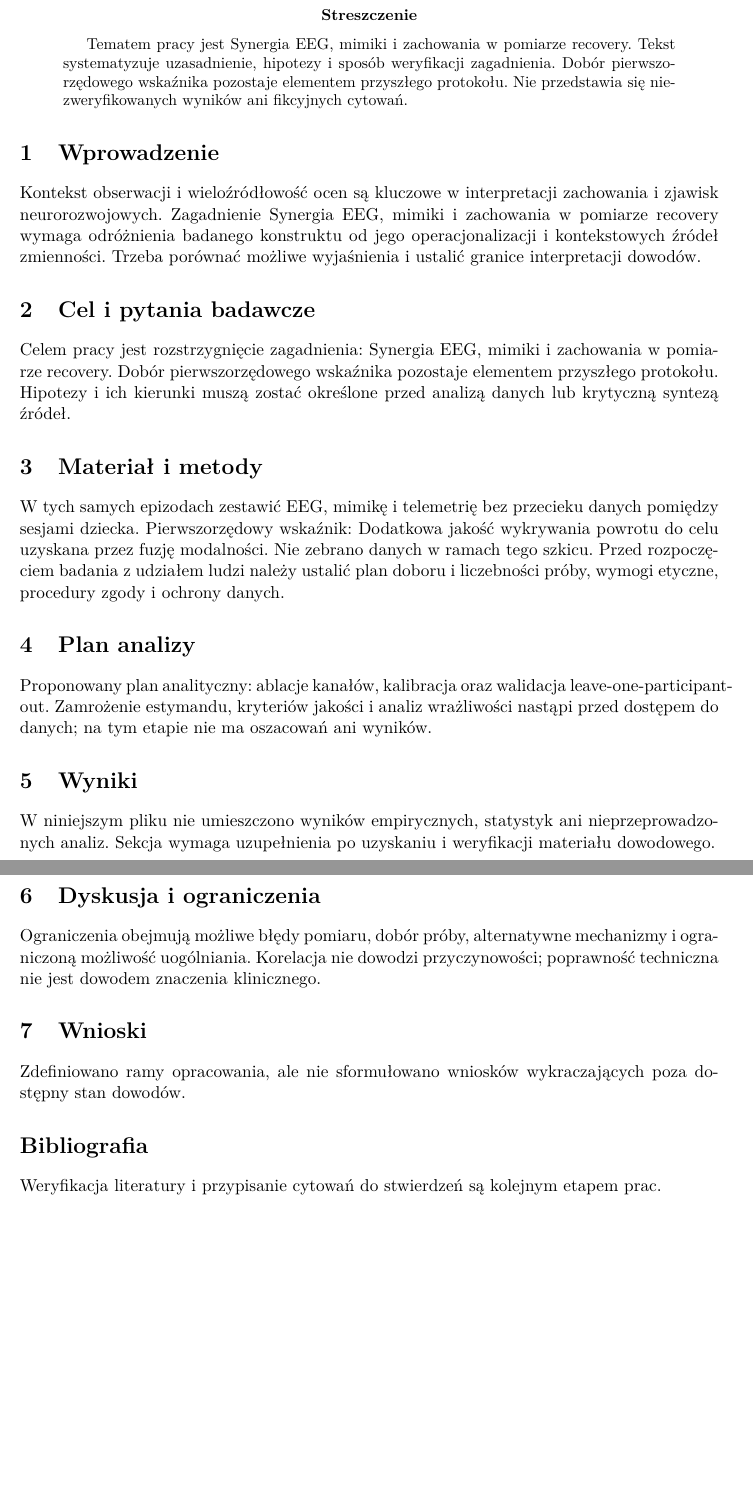
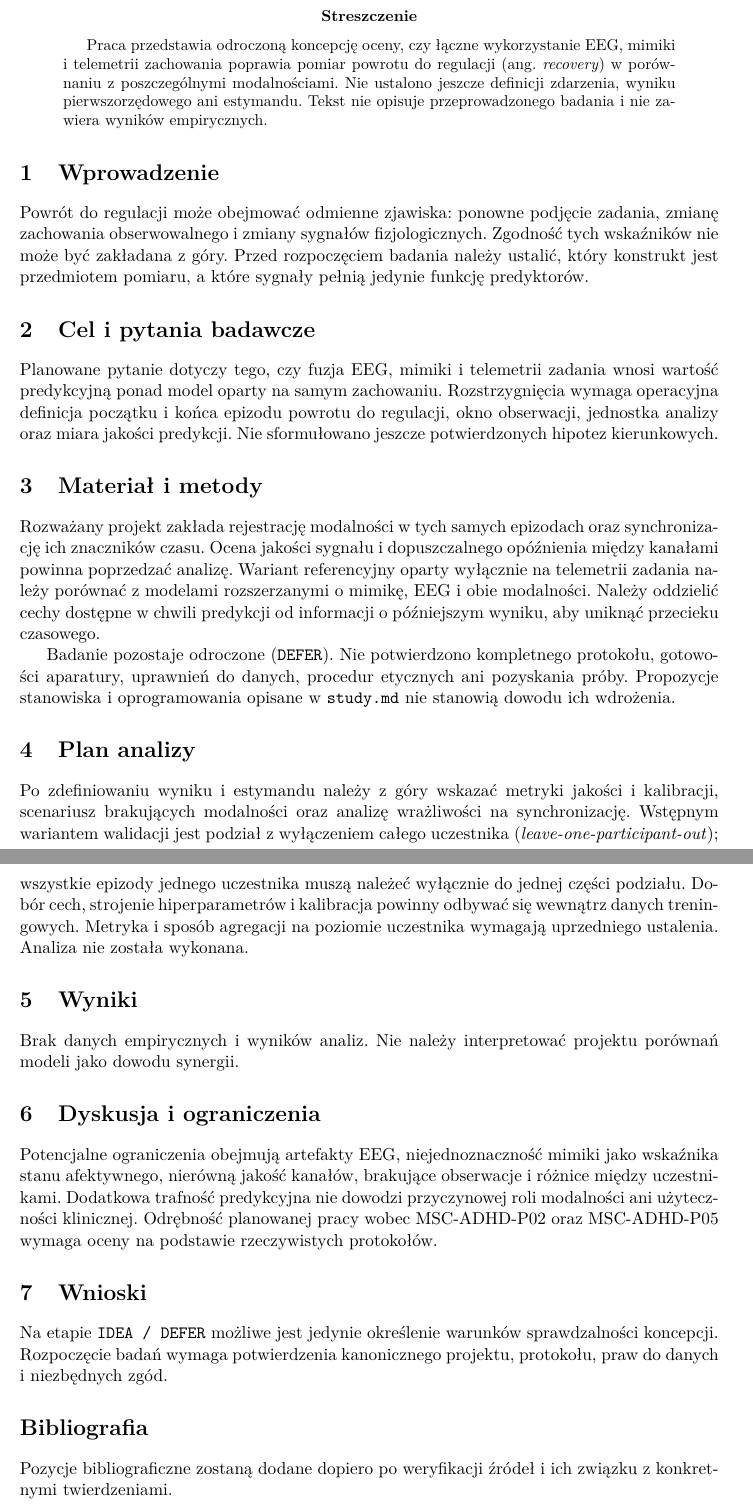
Before and after one commit to MatPomGit/arc-neuro, a LaTeX paper (papers/ndd/MSC-ADHD-P06/main.tex): two parts of pages 1 and 2 of 2, joined at a grey line, cut so that both start at the same text, the shorter picture padded with empty space. Compiled offline with pdfLaTeX.

Commit message:
docs(neuro): clarify deferred MSC-ADHD-P06 study boundaries and analysis plan

```diff
--- a/papers/ndd/MSC-ADHD-P06/main.tex
+++ b/papers/ndd/MSC-ADHD-P06/main.tex
@@ -1,17 +1,9 @@
 \documentclass[11pt,a4paper]{article}
-
 \usepackage[utf8]{inputenc}
-
 \usepackage[T1]{fontenc}
-
 \usepackage[polish]{babel}
-
 \usepackage{lmodern}
-
 \usepackage{geometry}
-
 \geometry{margin=27mm}
-
 \usepackage[hidelinks]{hyperref}
 
-\title{Synergia EEG, mimiki i zachowania w pomiarze recovery}
@@ -29,37 +18,30 @@
-Tematem pracy jest Synergia EEG, mimiki i zachowania w pomiarze recovery. Tekst systematyzuje uzasadnienie, hipotezy i sposób weryfikacji zagadnienia. Dobór pierwszorzędowego wskaźnika pozostaje elementem przyszłego protokołu. Nie przedstawia się niezweryfikowanych wyników ani fikcyjnych cytowań.
-
+Praca przedstawia odroczoną koncepcję oceny, czy łączne wykorzystanie EEG, mimiki i telemetrii zachowania poprawia pomiar powrotu do regulacji (ang.~\emph{recovery}) w porównaniu z poszczególnymi modalnościami. Nie ustalono jeszcze definicji zdarzenia, wyniku pierwszorzędowego ani estymandu. Tekst nie opisuje przeprowadzonego badania i nie zawiera wyników empirycznych.
 \end{abstract}
 
 \section{Wprowadzenie}
-
-Kontekst obserwacji i wieloźródłowość ocen są kluczowe w interpretacji zachowania i zjawisk neurorozwojowych. Zagadnienie Synergia EEG, mimiki i zachowania w pomiarze recovery wymaga odróżnienia badanego konstruktu od jego operacjonalizacji i kontekstowych źródeł zmienności. Trzeba porównać możliwe wyjaśnienia i ustalić granice interpretacji dowodów.
+Powrót do regulacji może obejmować odmienne zjawiska: ponowne podjęcie zadania, zmianę zachowania obserwowalnego i zmiany sygnałów fizjologicznych. Zgodność tych wskaźników nie może być zakładana z góry. Przed rozpoczęciem badania należy ustalić, który konstrukt jest przedmiotem pomiaru, a które sygnały pełnią jedynie funkcję predyktorów.
 
 \section{Cel i pytania badawcze}
-
-Celem pracy jest rozstrzygnięcie zagadnienia: Synergia EEG, mimiki i zachowania w pomiarze recovery. Dobór pierwszorzędowego wskaźnika pozostaje elementem przyszłego protokołu. Hipotezy i ich kierunki muszą zostać określone przed analizą danych lub krytyczną syntezą źródeł.
+Planowane pytanie dotyczy tego, czy fuzja EEG, mimiki i telemetrii zadania wnosi wartość predykcyjną ponad model oparty na samym zachowaniu. Rozstrzygnięcia wymaga operacyjna definicja początku i końca epizodu powrotu do regulacji, okno obserwacji, jednostka analizy oraz miara jakości predykcji. Nie sformułowano jeszcze potwierdzonych hipotez kierunkowych.
 
 \section{Materiał i metody}
+Rozważany projekt zakłada rejestrację modalności w tych samych epizodach oraz synchronizację ich znaczników czasu. Ocena jakości sygnału i dopuszczalnego opóźnienia między kanałami powinna poprzedzać analizę. Wariant referencyjny oparty wyłącznie na telemetrii zadania należy porównać z modelami rozszerzanymi o mimikę, EEG i obie modalności. Należy oddzielić cechy dostępne w chwili predykcji od informacji o późniejszym wyniku, aby uniknąć przecieku czasowego.
 
-W tych samych epizodach zestawić EEG, mimikę i telemetrię bez przecieku danych pomiędzy sesjami dziecka. Pierwszorzędowy wskaźnik: Dodatkowa jakość wykrywania powrotu do celu uzyskana przez fuzję modalności. Nie zebrano danych w ramach tego szkicu. Przed rozpoczęciem badania z udziałem ludzi należy ustalić plan doboru i liczebności próby, wymogi etyczne, procedury zgody i ochrony danych.
+Badanie pozostaje odroczone (\texttt{DEFER}). Nie potwierdzono kompletnego protokołu, gotowości aparatury, uprawnień do danych, procedur etycznych ani pozyskania próby. Propozycje stanowiska i oprogramowania opisane w \texttt{study.md} nie stanowią dowodu ich wdrożenia.
 
 \section{Plan analizy}
-
-Proponowany plan analityczny: ablacje kanałów, kalibracja oraz walidacja leave-one-participant-out. Zamrożenie estymandu, kryteriów jakości i analiz wrażliwości nastąpi przed dostępem do danych; na tym etapie nie ma oszacowań ani wyników.
+Po zdefiniowaniu wyniku i estymandu należy z góry wskazać metryki jakości i kalibracji, scenariusz brakujących modalności oraz analizę wrażliwości na synchronizację. Wstępnym wariantem walidacji jest podział z wyłączeniem całego uczestnika (\emph{leave-one-participant-out}); wszystkie epizody jednego uczestnika muszą należeć wyłącznie do jednej części podziału. Dobór cech, strojenie hiperparametrów i kalibracja powinny odbywać się wewnątrz danych treningowych. Metryka i sposób agregacji na poziomie uczestnika wymagają uprzedniego ustalenia. Analiza nie została wykonana.
 
 \section{Wyniki}
-
-W niniejszym pliku nie umieszczono wyników empirycznych, statystyk ani nieprzeprowadzonych analiz. Sekcja wymaga uzupełnienia po uzyskaniu i weryfikacji materiału dowodowego.
+Brak danych empirycznych i wyników analiz. Nie należy interpretować projektu porównań modeli jako dowodu synergii.
 
 \section{Dyskusja i ograniczenia}
-
-Ograniczenia obejmują możliwe błędy pomiaru, dobór próby, alternatywne mechanizmy i ograniczoną możliwość uogólniania. Korelacja nie dowodzi przyczynowości; poprawność techniczna nie jest dowodem znaczenia klinicznego.
+Potencjalne ograniczenia obejmują artefakty EEG, niejednoznaczność mimiki jako wskaźnika stanu afektywnego, nierówną jakość kanałów, brakujące obserwacje i różnice między uczestnikami. Dodatkowa trafność predykcyjna nie dowodzi przyczynowej roli modalności ani użyteczności klinicznej. Odrębność planowanej pracy wobec MSC-ADHD-P02 oraz MSC-ADHD-P05 wymaga oceny na podstawie rzeczywistych protokołów.
 
 \section{Wnioski}
-
-Zdefiniowano ramy opracowania, ale nie sformułowano wniosków wykraczających poza dostępny stan dowodów.
+Na etapie \texttt{IDEA / DEFER} możliwe jest jedynie określenie warunków sprawdzalności koncepcji. Rozpoczęcie badań wymaga potwierdzenia kanonicznego projektu, protokołu, praw do danych i niezbędnych zgód.
 
 \section*{Bibliografia}
-
-Weryfikacja literatury i przypisanie cytowań do stwierdzeń są kolejnym etapem prac.
+Pozycje bibliograficzne zostaną dodane dopiero po weryfikacji źródeł i ich związku z konkretnymi twierdzeniami.
 
 \end{document}
```
Also changed, not shown: papers/ndd/MSC-ADHD-P06/main.tex (7 more changed lines).
